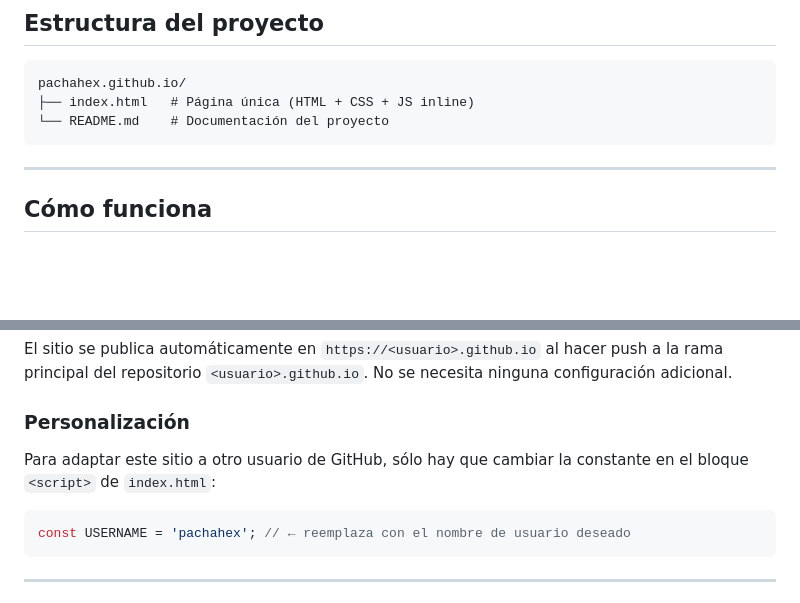
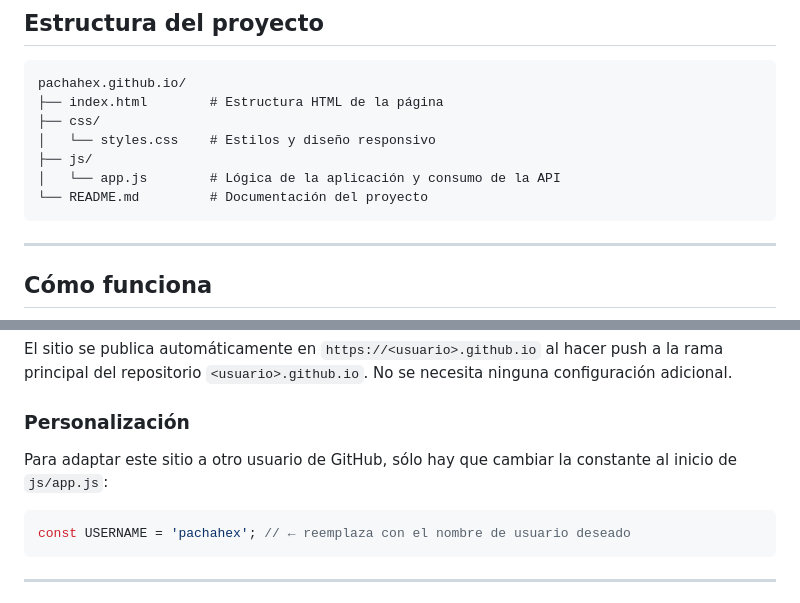
Before and after one commit to pachahex/pachahex.github.io, a Markdown page: README.md, 2 parts joined by grey strips. Drawn GitHub-style; blank space fills up the shorter version.

Commit message:
Update README.md to reflect refactored project structure
Co-authored-by: pachahex <86097624+pachahex@users.noreply.github.com>

````diff
--- a/README.md
+++ b/README.md
@@ -38,8 +38,12 @@ No se utilizan frameworks ni dependencias externas: todo el código corre en el
 
 ```
 pachahex.github.io/
-├── index.html   # Página única (HTML + CSS + JS inline)
-└── README.md    # Documentación del proyecto
+├── index.html        # Estructura HTML de la página
+├── css/
+│   └── styles.css    # Estilos y diseño responsivo
+├── js/
+│   └── app.js        # Lógica de la aplicación y consumo de la API
+└── README.md         # Documentación del proyecto
 ```
 
 ---
@@ -77,7 +81,7 @@ El sitio se publica automáticamente en `https://<usuario>.github.io` al hacer p
 
 ### Personalización
 
-Para adaptar este sitio a otro usuario de GitHub, sólo hay que cambiar la constante en el bloque `<script>` de `index.html`:
+Para adaptar este sitio a otro usuario de GitHub, sólo hay que cambiar la constante al inicio de `js/app.js`:
 
 ```js
 const USERNAME = 'pachahex'; // ← reemplaza con el nombre de usuario deseado
````
